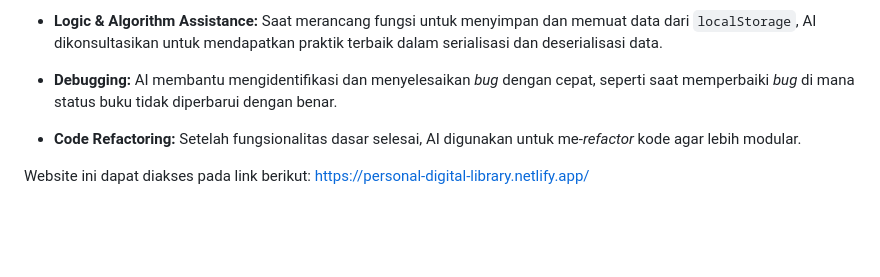
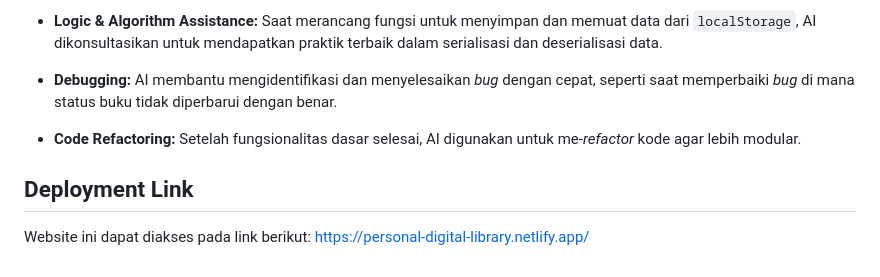
Before and after one commit to zafirakartika/PersonalDigitalLibrary, a Markdown page: README.md, the part around the change printed below. GitHub-like rendering; blank space fills up the shorter version.

```diff
--- a/README.md
+++ b/README.md
@@ -54,4 +57,5 @@ Dalam pengembangan proyek ini, IBM Granite digunakan sebagai **asisten pengemban
   * **Code Refactoring:** Setelah fungsionalitas dasar selesai, AI digunakan untuk me-*refactor* kode agar lebih modular.
 
 
+## Deployment Link
 Website ini dapat diakses pada link berikut: https://personal-digital-library.netlify.app/
```
Also changed, not shown: other parts of README.md (+3 -0 lines).
